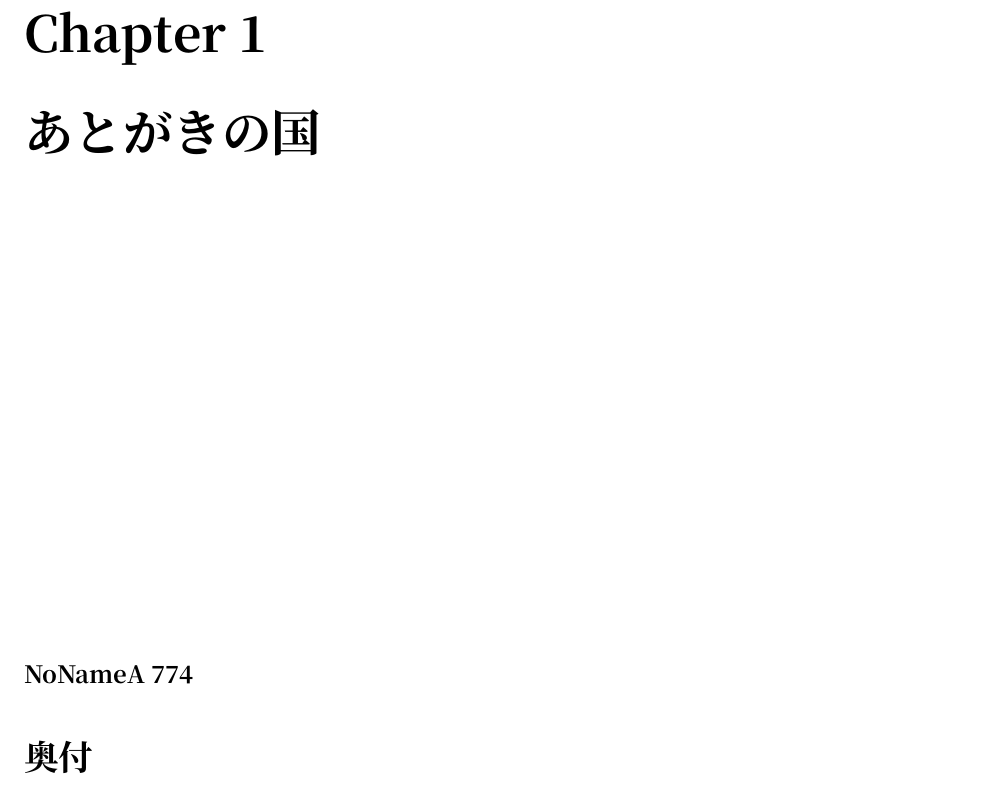
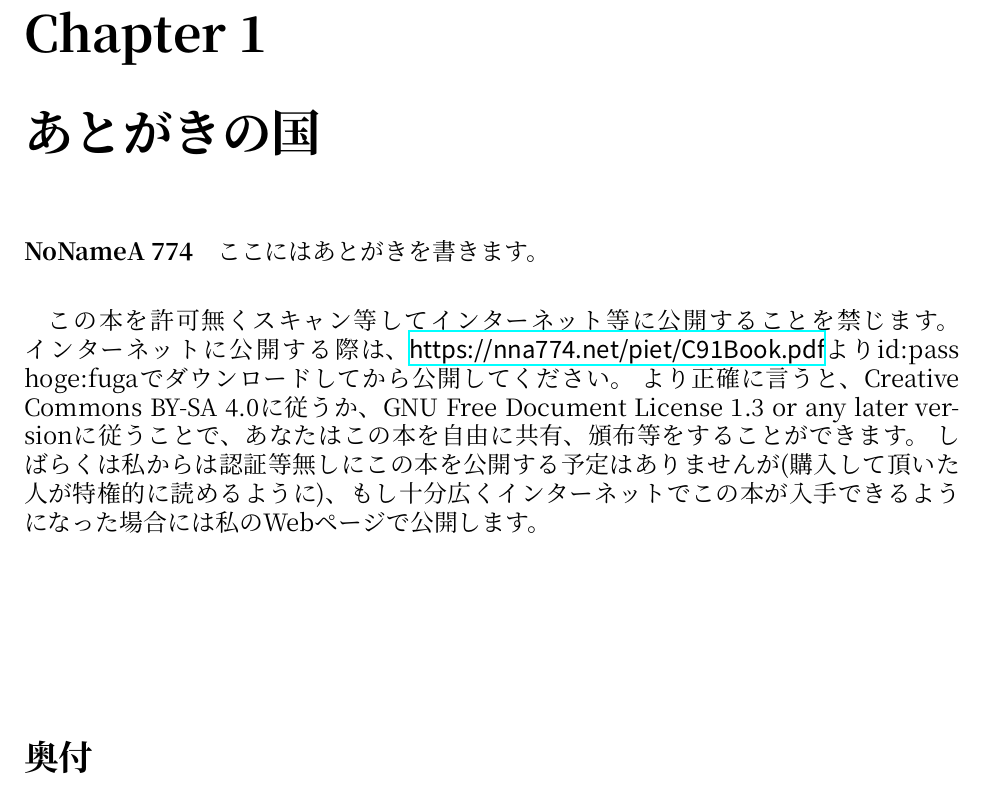
Before and after one commit to nna774/C91book, a LaTeX book (C91Book.tex, which reads atogaki.tex): part of page 3 of 3, cut so that both start at the same text. Compiled offline with XeLaTeX; a missing font is replaced by an installed copy or a similar font.

Commit message:
あとがきのあと。

```diff
--- a/atogaki.tex
+++ b/atogaki.tex
@@ -1,3 +1,12 @@
 \chapter[あとがきの国]{あとがきの国}
 
 \paragraph{NoNameA 774}
+
+ここにはあとがきを書きます。
+
+\paragraph{}
+
+この本を許可無くスキャン等してインターネット等に公開することを禁じます。
+インターネットに公開する際は、\url{https://nna774.net/piet/C91Book.pdf}よりid:pass hoge:fugaでダウンロードしてから公開してください。
+より正確に言うと、Creative Commons BY-SA 4.0に従うか、GNU Free Document License 1.3 or any later versionに従うことで、あなたはこの本を自由に共有、頒布等をすることができます。
+しばらくは私からは認証等無しにこの本を公開する予定はありませんが(購入して頂いた人が特権的に読めるように)、もし十分広くインターネットでこの本が入手できるようになった場合には私のWebページで公開します。
```
